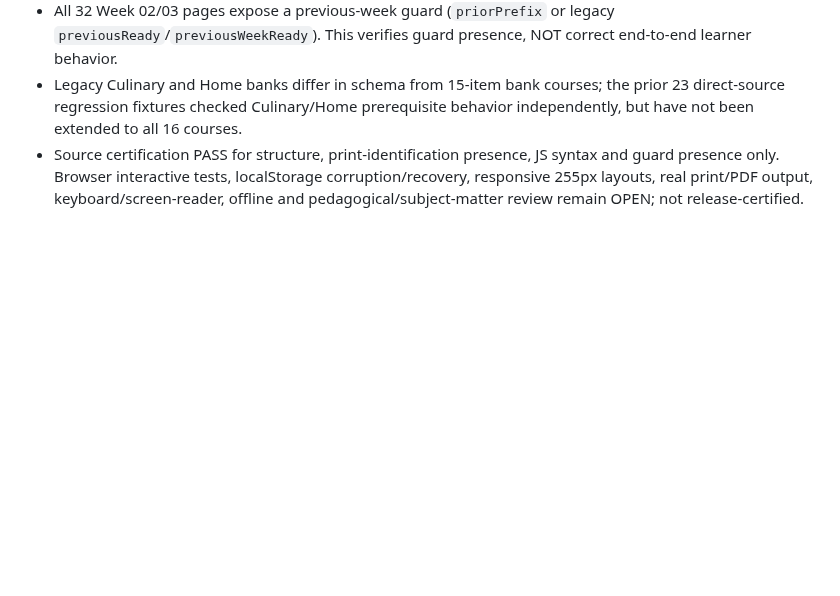
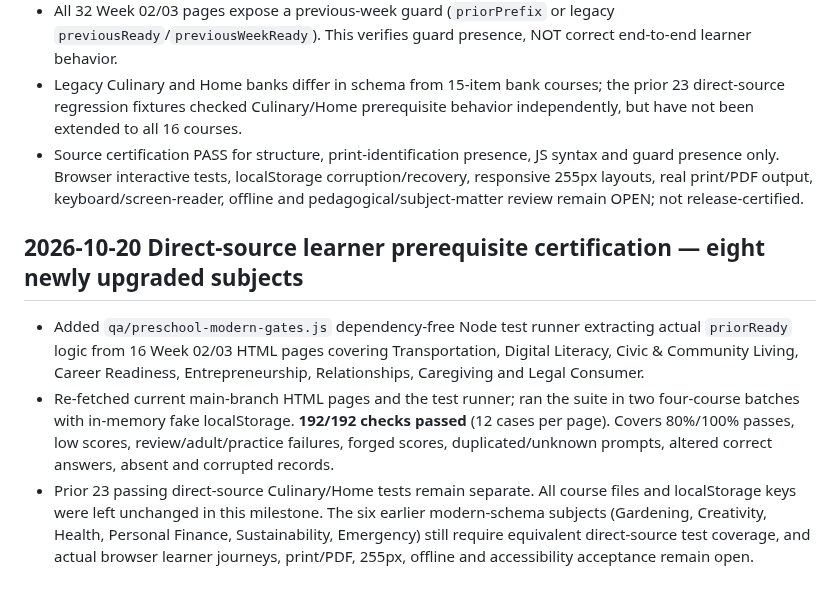
Before and after one commit to vervenveda/Khaemenes_Academy_Life_Skills.github.io, a Markdown page: PRESCHOOL_COMPLETION_TRACKER.md, the part around the change. Drawn GitHub-style; blank space fills up the shorter version.

Commit message:
Record 192 passing production-source Preschool prerequisite regressions

```diff
--- a/PRESCHOOL_COMPLETION_TRACKER.md
+++ b/PRESCHOOL_COMPLETION_TRACKER.md
@@ -230,3 +230,8 @@ Structural coverage recorded as 240/240 lesson sections, **not** 240 independent
 - All 32 Week 02/03 pages expose a previous-week guard (`priorPrefix` or legacy `previousReady`/`previousWeekReady`). This verifies guard presence, NOT correct end-to-end learner behavior.
 - Legacy Culinary and Home banks differ in schema from 15-item bank courses; the prior 23 direct-source regression fixtures checked Culinary/Home prerequisite behavior independently, but have not been extended to all 16 courses.
 - Source certification PASS for structure, print-identification presence, JS syntax and guard presence only. Browser interactive tests, localStorage corruption/recovery, responsive 255px layouts, real print/PDF output, keyboard/screen-reader, offline and pedagogical/subject-matter review remain OPEN; not release-certified.
+
+## 2026-10-20 Direct-source learner prerequisite certification — eight newly upgraded subjects
+- Added `qa/preschool-modern-gates.js` dependency-free Node test runner extracting actual `priorReady` logic from 16 Week 02/03 HTML pages covering Transportation, Digital Literacy, Civic & Community Living, Career Readiness, Entrepreneurship, Relationships, Caregiving and Legal Consumer.
+- Re-fetched current main-branch HTML pages and the test runner; ran the suite in two four-course batches with in-memory fake localStorage. **192/192 checks passed** (12 cases per page). Covers 80%/100% passes, low scores, review/adult/practice failures, forged scores, duplicated/unknown prompts, altered correct answers, absent and corrupted records.
+- Prior 23 passing direct-source Culinary/Home tests remain separate. All course files and localStorage keys were left unchanged in this milestone. The six earlier modern-schema subjects (Gardening, Creativity, Health, Personal Finance, Sustainability, Emergency) still require equivalent direct-source test coverage, and actual browser learner journeys, print/PDF, 255px, offline and accessibility acceptance remain open.
```
